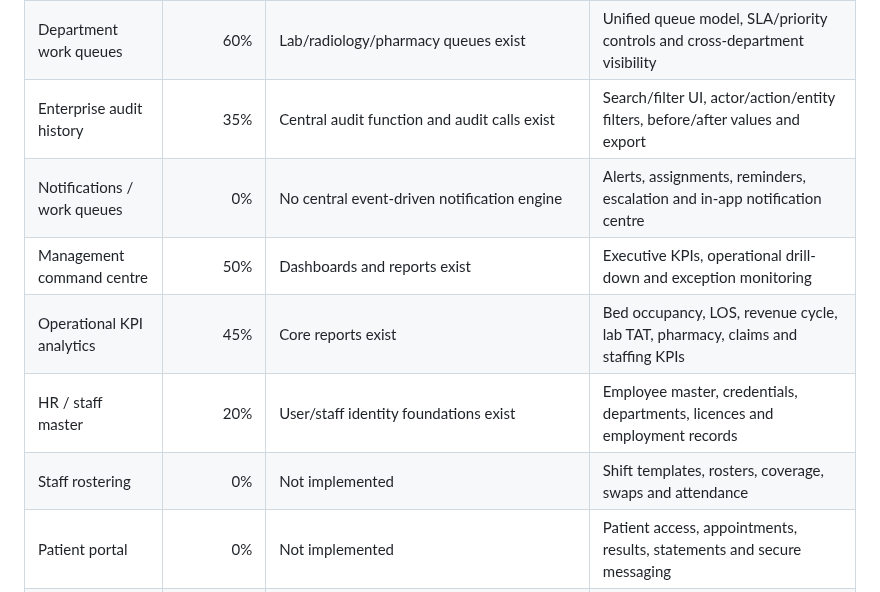
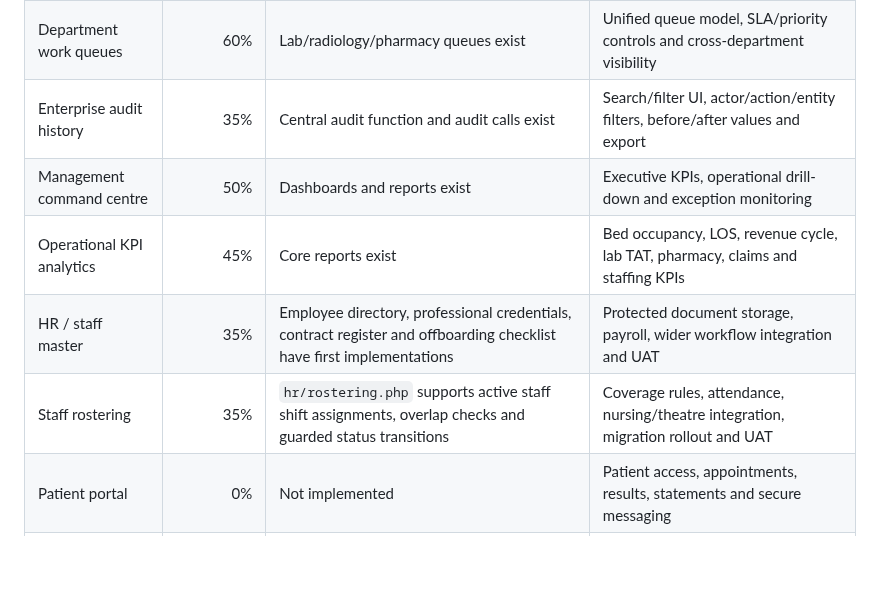
Before and after one commit to benjahwambua/hospital_system, a Markdown page: docs/HMS_PROGRESS.md, the part around the change. GitHub-like rendering; blank space fills up the shorter version.

Commit message:
Reconcile HMS progress register with implemented modules

```diff
--- a/docs/HMS_PROGRESS.md
+++ b/docs/HMS_PROGRESS.md
@@ -21,11 +21,10 @@ These percentages are **engineering completion estimates**, not UAT certificatio
 | Clinical documentation | 55% | Encounters, vitals, orders and departmental records exist | Structured assessment, diagnosis, plans, progress notes and templates |
 | Department work queues | 60% | Lab/radiology/pharmacy queues exist | Unified queue model, SLA/priority controls and cross-department visibility |
 | Enterprise audit history | 35% | Central audit function and audit calls exist | Search/filter UI, actor/action/entity filters, before/after values and export |
-| Notifications / work queues | 0% | No central event-driven notification engine | Alerts, assignments, reminders, escalation and in-app notification centre |
 | Management command centre | 50% | Dashboards and reports exist | Executive KPIs, operational drill-down and exception monitoring |
 | Operational KPI analytics | 45% | Core reports exist | Bed occupancy, LOS, revenue cycle, lab TAT, pharmacy, claims and staffing KPIs |
-| HR / staff master | 20% | User/staff identity foundations exist | Employee master, credentials, departments, licences and employment records |
-| Staff rostering | 0% | Not implemented | Shift templates, rosters, coverage, swaps and attendance |
+| HR / staff master | 35% | Employee directory, professional credentials, contract register and offboarding checklist have first implementations | Protected document storage, payroll, wider workflow integration and UAT |
+| Staff rostering | 35% | `hr/rostering.php` supports active staff shift assignments, overlap checks and guarded status transitions | Coverage rules, attendance, nursing/theatre integration, migration rollout and UAT |
 | Patient portal | 0% | Not implemented | Patient access, appointments, results, statements and secure messaging |
 | SMS / Email | 0% | Not implemented | Provider abstraction, templates, consent, queues and delivery logs |
 | Payment integrations | 45% | M-Pesa foundation and payment workflows exist | Harden callbacks, reconciliation, idempotency and broader provider abstraction |
```
